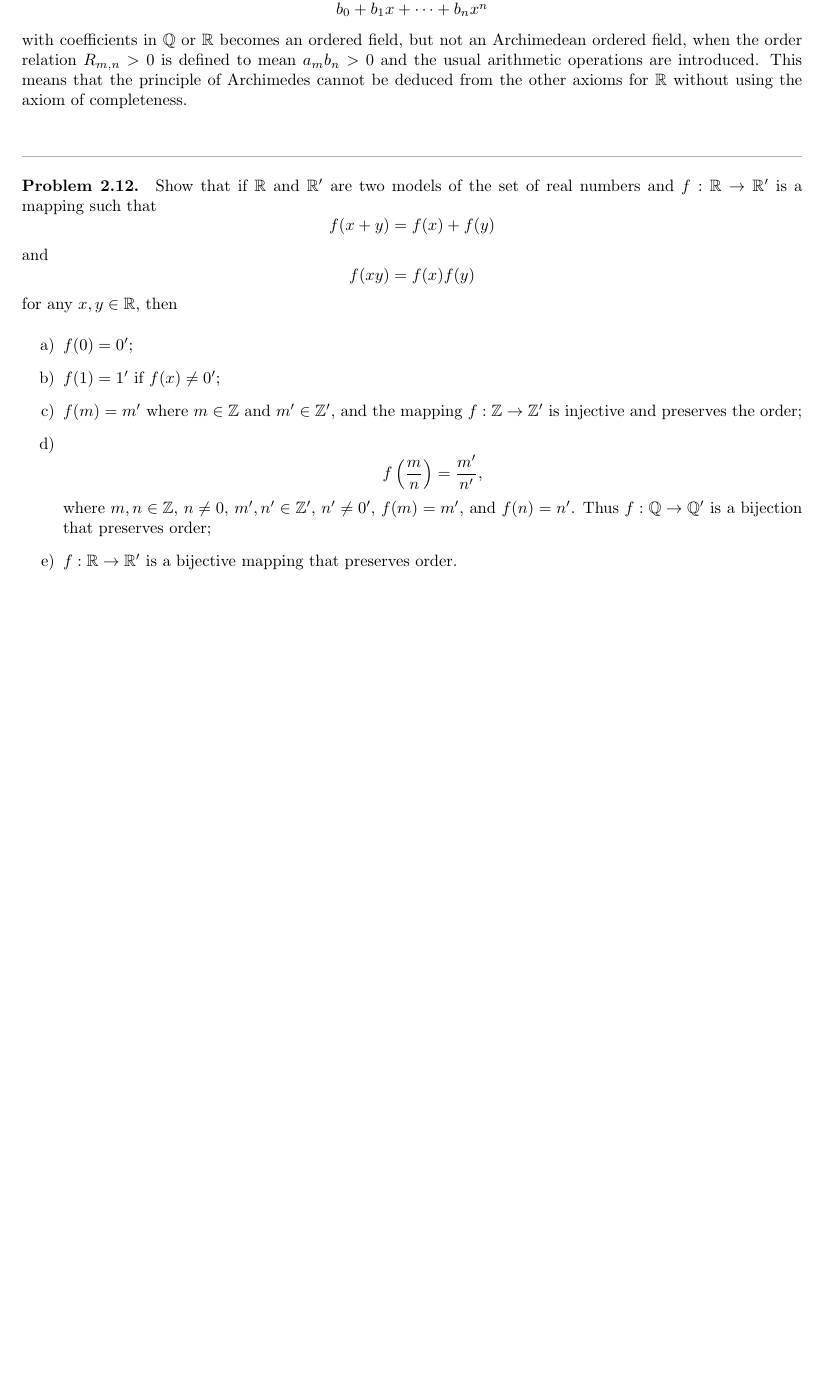
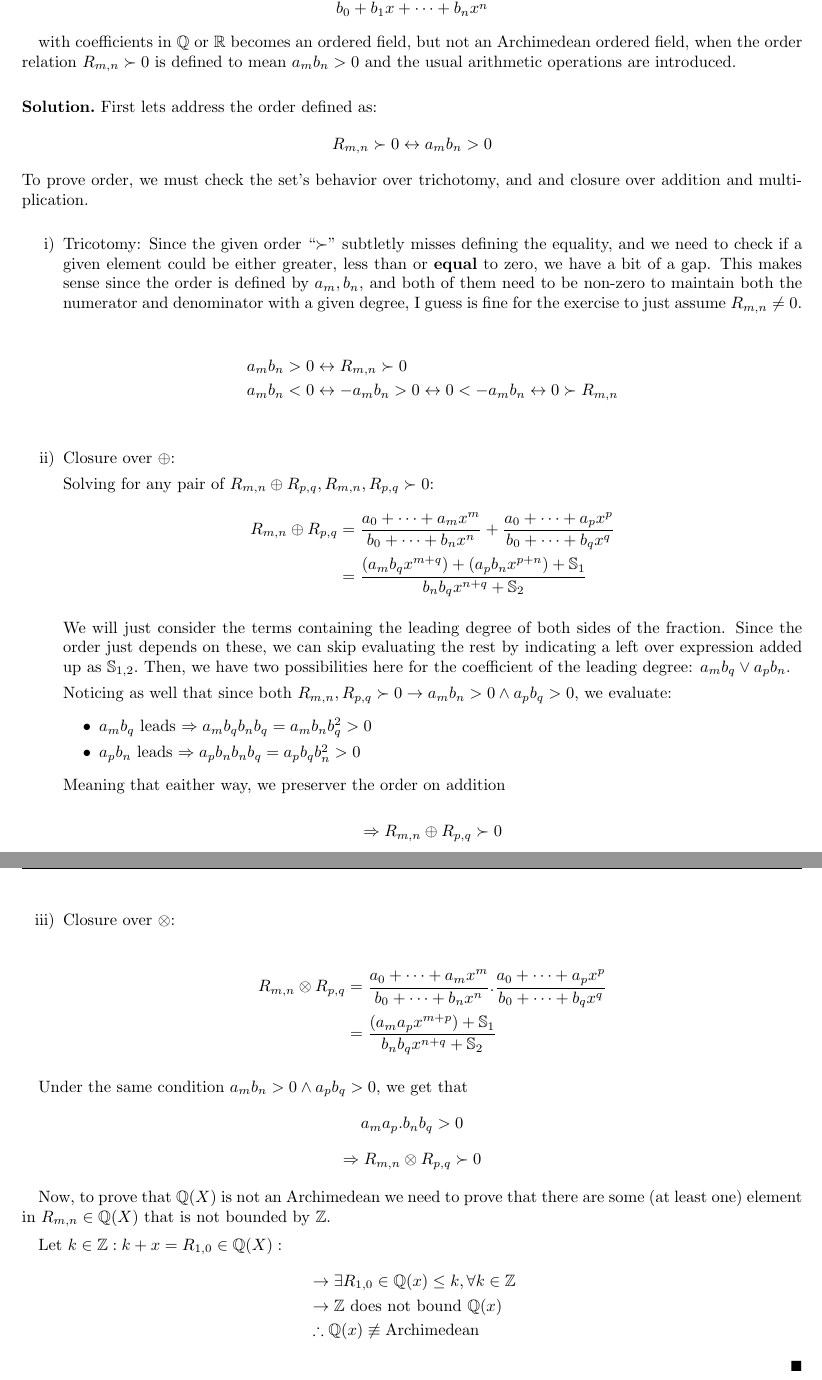
Before and after one commit to luislve17/real-analysis-notes, a LaTeX document (main.tex, which reads chapters/chapter_2/exercises.tex): part of page 26 of 60 before the commit and two parts of pages 26 and 27 of 61 after it, the two joined at a grey line, cut so that both start at the same text, the shorter picture padded with empty space. Compiled offline with pdfLaTeX.

Commit message:
Finish chapter 2: Base knowledge

```diff
--- a/chapters/chapter_2/exercises.tex
+++ b/chapters/chapter_2/exercises.tex
@@ -307,3 +306,8 @@ It would need induction to be proven, but I don't have that kind of time.
 \end{solution}
 
 \begin{problem}
+Show that the set $\mathbb{Q}(x)$ of rational fractions
+
+$$\frac{a_0+a_1x+\cdots+a_mx^m}{b_0+b_1x+\cdots+b_nx^n}$$
+
+with coefficients in $\mathbb{Q}$ or $\mathbb{R}$ becomes an ordered field, but not an Archimedean ordered field, when the order relation $R_{m,n} \succ 0$ is defined to mean $a_m b_n>0$ and the usual arithmetic operations are introduced.
@@ -315,36 +314,56 @@ if $a_m>0$.
 \end{problem}
 
-\begin{problem}
-Show that the set $\mathbb{Q}(x)$ of rational fractions
-\[
-\frac{a_0+a_1x+\cdots+a_mx^m}{b_0+b_1x+\cdots+b_nx^n}
-\]
-with coefficients in $\mathbb{Q}$ or $\mathbb{R}$ becomes an ordered field, but not an Archimedean ordered field, when the order relation $R_{m,n}>0$ is defined to mean $a_m b_n>0$ and the usual arithmetic operations are introduced. This means that the principle of Archimedes cannot be deduced from the other axioms for $\mathbb{R}$ without using the axiom of completeness.
-\end{problem}
+\begin{solution}
+First lets address the order defined as:
+$$R_{m,n} \succ 0 \leftrightarrow a_mb_n > 0$$
+To prove order, we must check the set's behavior over trichotomy, and  and closure over addition and multiplication.
 
-\begin{problem}
-Show that if $\mathbb{R}$ and $\mathbb{R}'$ are two models of the set of real numbers and $f:\mathbb{R}\rightarrow\mathbb{R}'$ is a mapping such that
-\[
-f(x+y)=f(x)+f(y)
-\]
-and
-\[
-f(xy)=f(x)f(y)
-\]
-for any $x,y\in\mathbb{R}$, then
-\begin{enumerate}[label=\alph*)]
-\item $f(0)=0'$;
+\begin{enumerate}[label=\roman*)]
+\item Tricotomy:
+Since the given order ``$\succ$'' subtletly misses defining the equality, and we need to check if a given element could be either greater, less than or \textbf{equal} to zero, we have a bit of a gap. This makes sense since the order is defined by $a_m, b_n$, and both of them need to be non-zero to maintain both the numerator and denominator with a given degree, I guess is fine for the exercise to just assume $R_{m, n} \not= 0$.
 
-\item $f(1)=1'$ if $f(x)\neq0'$;
+\begin{align*}
+&a_mb_n > 0 \leftrightarrow R_{m,n} \succ 0 \\
+&a_mb_n < 0 \leftrightarrow -a_mb_n > 0 \leftrightarrow 0 < -a_mb_n \leftrightarrow 0 \succ R_{m,n} \\
+\end{align*}
 
-\item $f(m)=m'$ where $m\in\mathbb{Z}$ and $m'\in\mathbb{Z}'$, and the mapping $f:\mathbb{Z}\rightarrow\mathbb{Z}'$ is injective and preserves the order;
+\item Closure over $\oplus$:
 
-\item
-\[
-f\left(\frac{m}{n}\right)=\frac{m'}{n'},
-\]
-where $m,n\in\mathbb{Z}$, $n\neq0$, $m',n'\in\mathbb{Z}'$, $n'\neq0'$, $f(m)=m'$, and $f(n)=n'$. Thus $f:\mathbb{Q}\rightarrow\mathbb{Q}'$ is a bijection that preserves order;
+Solving for any pair of $R_{m,n} \oplus R_{p,q}, R_{m,n}, R_{p,q} \succ 0$:
+\begin{align*}
+R_{m,n} \oplus R_{p,q} &= \frac{a_0 + \dots + a_mx^m}{b_0 + \dots + b_nx^n} + \frac{a_0 + \dots + a_px^p}{b_0 + \dots + b_qx^q}\\
+&= \frac{(a_mb_qx^{m+q})+(a_pb_nx^{p+n}) + \mathbb{S}_1}{b_nb_qx^{n+q} + \mathbb{S}_2 }
+\end{align*}
 
-\item $f:\mathbb{R}\rightarrow\mathbb{R}'$ is a bijective mapping that preserves order.
+We will just consider the terms containing the leading degree of both sides of the fraction. Since the order just depends on these, we can skip evaluating the rest by indicating a left over expression added up as $\mathbb{S}_{1,2}.$ Then, we have two possibilities here for the coefficient of the leading degree: $a_mb_q \lor a_pb_n$.
+
+Noticing as well that since both $R_{m,n}, R_{p,q} \succ 0 \rightarrow a_mb_n > 0 \land a_pb_q > 0$, we evaluate:
+\begin{itemize}
+	\item $a_mb_q$ leads $\Rightarrow a_mb_qb_nb_q = a_mb_nb_q^2 > 0$
+	\item $a_pb_n$ leads $\Rightarrow a_pb_nb_nb_q = a_pb_qb_n^2 > 0$
+\end{itemize}
+
+Meaning that eaither way, we preserver the order on addition
+
+$$\Rightarrow R_{m,n} \oplus R_{p,q} \succ 0$$
+
+\item Closure over $\otimes$:
+
+\begin{align*}
+R_{m,n} \otimes R_{p,q} &= \frac{a_0 + \dots + a_mx^m}{b_0 + \dots + b_nx^n} . \frac{a_0 + \dots + a_px^p}{b_0 + \dots + b_qx^q}\\
+&= \frac{(a_ma_px^{m+p}) + \mathbb{S}_1}{b_nb_qx^{n+q} + \mathbb{S}_2 }
+\end{align*}
 \end{enumerate}
-\end{problem}
+
+Under the same condition $a_mb_n > 0 \land a_pb_q > 0$, we get that $$a_ma_p.b_nb_q > 0$$
+$$\Rightarrow R_{m,n} \otimes R_{p,q} \succ 0$$
+
+Now, to prove that $\mathbb{Q}(X)$ is not an Archimedean we need to prove that there are some (at least one) element in $R_{m,n} \in \mathbb{Q}(X)$ that is not bounded by $\mathbb{Z}$.
+
+Let $k \in \mathbb{Z}: k + x = R_{1, 0} \in \mathbb{Q}(X):$
+\begin{align*}
+&\rightarrow \exists R_{1,0} \in \mathbb{Q}(x) \leq k, \forall k \in \mathbb{Z}\\
+&\rightarrow \mathbb{Z} \text{ does not bound } \mathbb{Q}(x)\\
+&\therefore \mathbb{Q}(x) \not\equiv \text{Archimedean}
+\end{align*}
+\end{solution}
```
Also changed, not shown: main.tex (+1 -1 lines), assets/cover.png, assets/cover_bck.jpg (renamed from assets/cover.jpg), assets/cover_n.png (deleted), main.pdf, chapters/chapter_2/exercises.tex (6 more changed lines), 1 other file.
